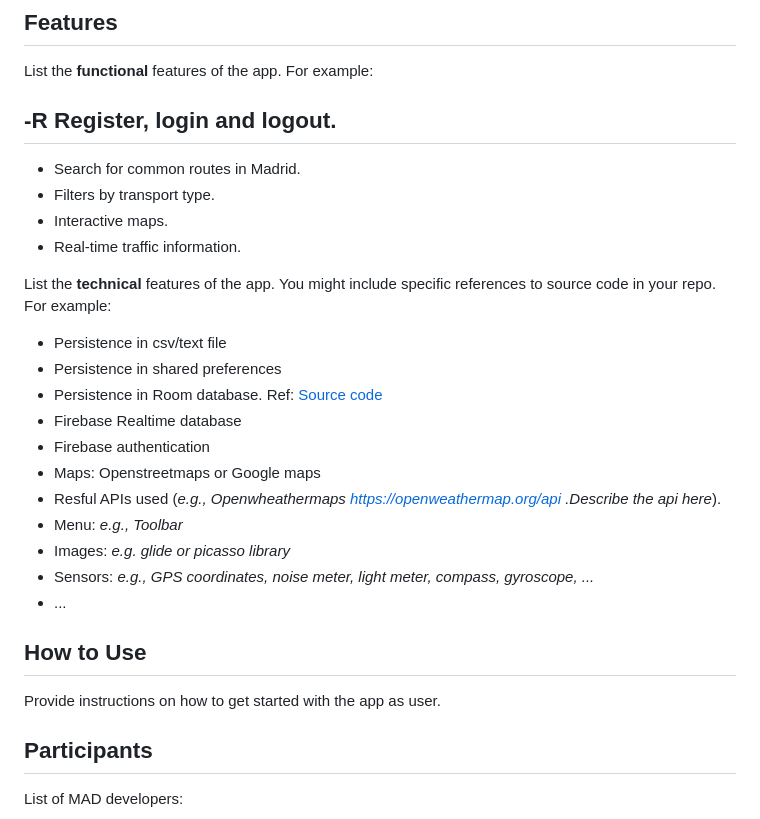
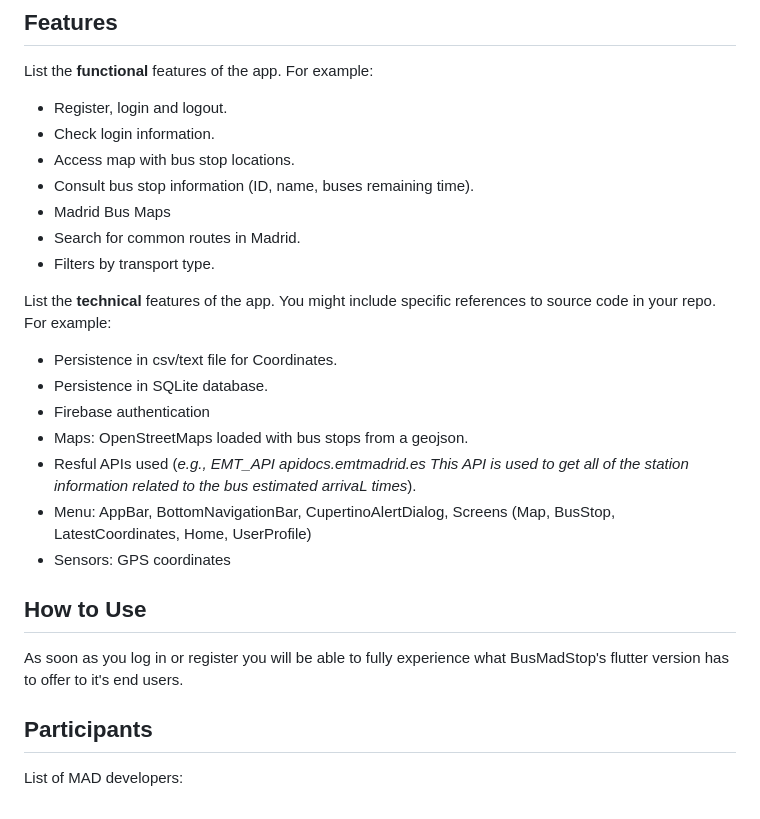
Before and after one commit to kzzazzk/Flutter-BusMadStop, a Markdown page: README.md, the part around the change. Drawn GitHub-style.

```diff
--- a/README.md
+++ b/README.md
@@ -80,33 +80,32 @@ Video demonstrating how the app works (click the thumbnail):
 
 List the **functional** features of the app. For example:
 
--R Register, login and logout.
--
-
+- Register, login and logout.
+- Check login information.
+- Access map with bus stop locations.
+- Consult bus stop information (ID, name, buses remaining time).
+- Madrid Bus Maps
 - Search for common routes in Madrid.
 - Filters by transport type.
-- Interactive maps.
-- Real-time traffic information.
 
 List the **technical** features of the app. You might include specific references to source code
 in your repo. For example:
 
-- Persistence in csv/text file
-- Persistence in shared preferences
-- Persistence in Room database.
-  Ref: [Source code](https://github.com/btabuenca/HelloWorldKt/blob/268a3367296238c76ec1baa18d0b5d268a49235f/app/src/main/java/es/upm/btb/helloworldkt/persistence/room/LocationEntity.kt#L6 "LocationEntity")
-- Firebase Realtime database
+- Persistence in csv/text file for Coordinates.
+- Persistence in SQLite database.
 - Firebase authentication
-- Maps: Openstreetmaps or Google maps
-- Resful APIs used (*e.g., Openwheathermaps https://openweathermap.org/api .Describe the api here*).
-- Menu: *e.g., Toolbar*
-- Images: *e.g. glide or picasso library*
-- Sensors: *e.g., GPS coordinates, noise meter, light meter, compass, gyroscope, ...*
-- ...
+- Maps: OpenStreetMaps loaded with bus stops from a geojson.
+- Resful APIs used (*e.g., EMT_API apidocs.emtmadrid.es This API is used to get all of the station
+  information related to the bus estimated arrivaL times*).
+- Menu: AppBar, BottomNavigationBar, CupertinoAlertDialog, Screens (Map, BusStop, LatestCoordinates,
+  Home, UserProfile)
+- Sensors: GPS coordinates
 
 ## How to Use
 
-Provide instructions on how to get started with the app as user.
+As soon as you log in or register you will be able to fully experience what BusMadStop's flutter
+version has to offer
+to it's end users.
 
 ## Participants
 
```
